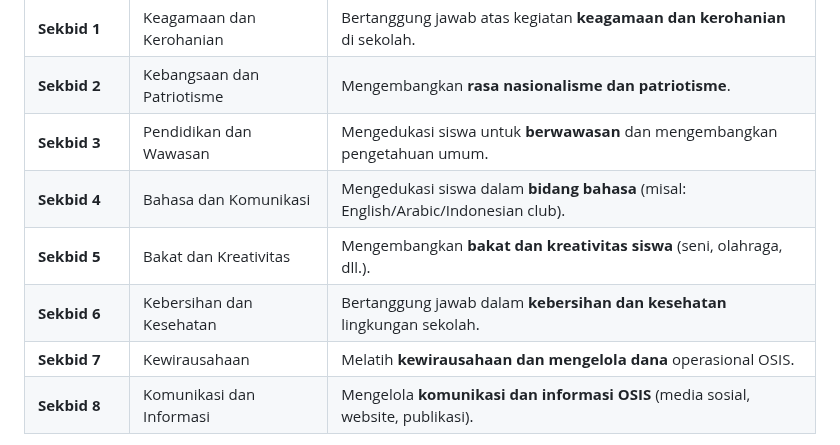
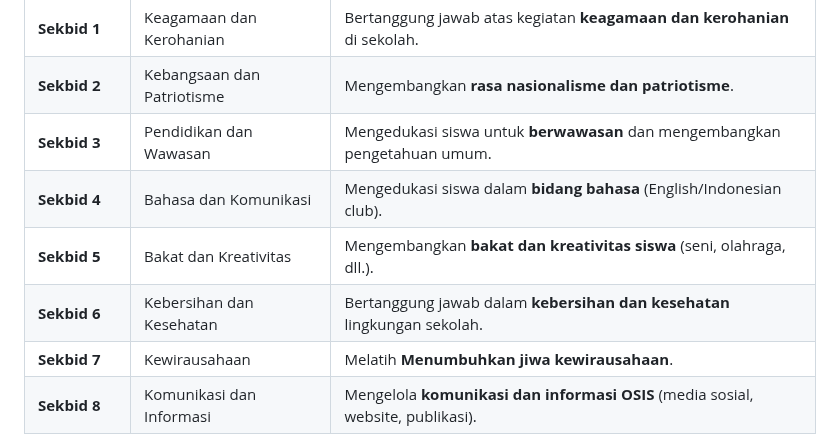
Before and after one commit to OSISSMAITFI/osissmaitfi, a Markdown page: README.md, the part around the change. GitHub-like rendering.

Commit message:
Update descriptions for Sekbid 4 and Sekbid 7

```diff
--- a/README.md
+++ b/README.md
@@ -72,10 +72,10 @@ Berikut adalah 8 Seksi Bidang (Sekbid) yang menjadi tulang punggung kegiatan OSI
 | **Sekbid 1** | Keagamaan dan Kerohanian | Bertanggung jawab atas kegiatan **keagamaan dan kerohanian** di sekolah. |
 | **Sekbid 2** | Kebangsaan dan Patriotisme | Mengembangkan **rasa nasionalisme dan patriotisme**. |
 | **Sekbid 3** | Pendidikan dan Wawasan | Mengedukasi siswa untuk **berwawasan** dan mengembangkan pengetahuan umum. |
-| **Sekbid 4** | Bahasa dan Komunikasi | Mengedukasi siswa dalam **bidang bahasa** (misal: English/Arabic/Indonesian club). |
+| **Sekbid 4** | Bahasa dan Komunikasi | Mengedukasi siswa dalam **bidang bahasa** (English/Indonesian club). |
 | **Sekbid 5** | Bakat dan Kreativitas | Mengembangkan **bakat dan kreativitas siswa** (seni, olahraga, dll.). |
 | **Sekbid 6** | Kebersihan dan Kesehatan | Bertanggung jawab dalam **kebersihan dan kesehatan** lingkungan sekolah. |
-| **Sekbid 7** | Kewirausahaan | Melatih **kewirausahaan dan mengelola dana** operasional OSIS. |
+| **Sekbid 7** | Kewirausahaan | Melatih **Menumbuhkan jiwa kewirausahaan**. |
 | **Sekbid 8** | Komunikasi dan Informasi | Mengelola **komunikasi dan informasi OSIS** (media sosial, website, publikasi). |
 
 > **Lihat Detail:** Untuk informasi lebih lanjut mengenai program kerja setiap Seksi Bidang, silakan kunjungi [Website Resmi OSIS](https://osissmaitfi.github.io/osissmaitfi/) kami.
```
